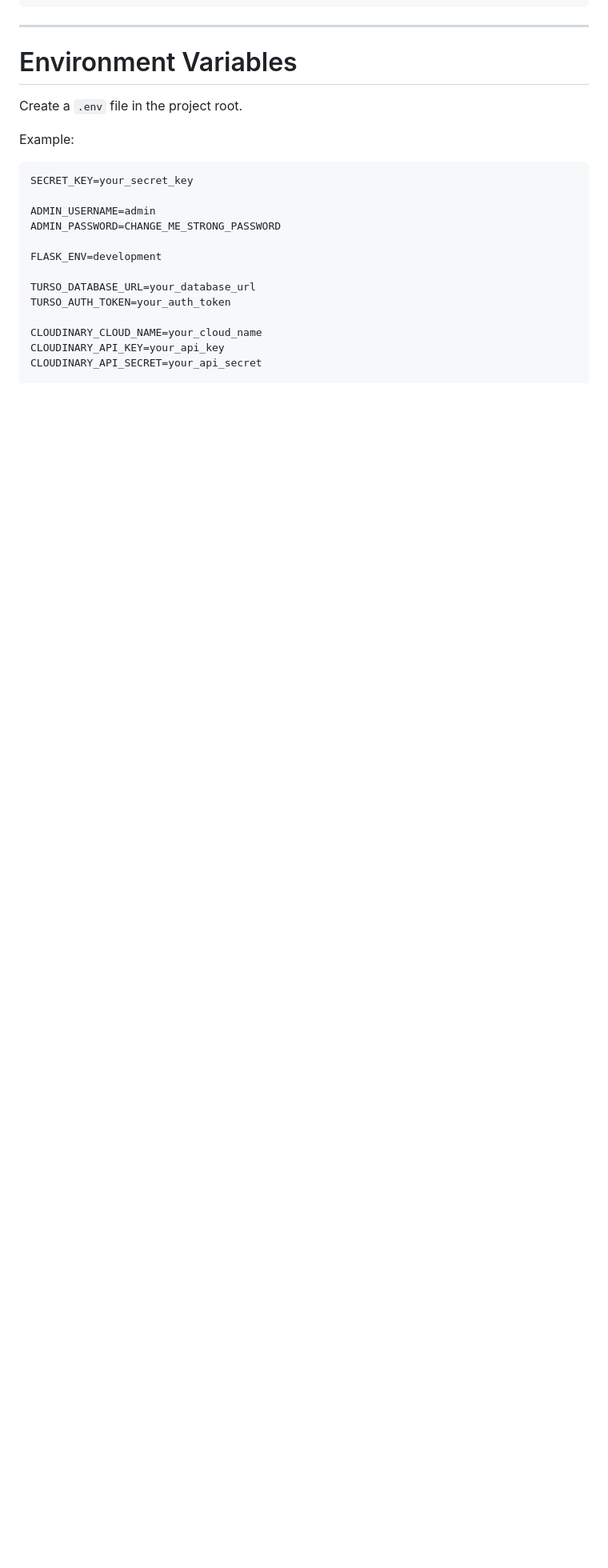
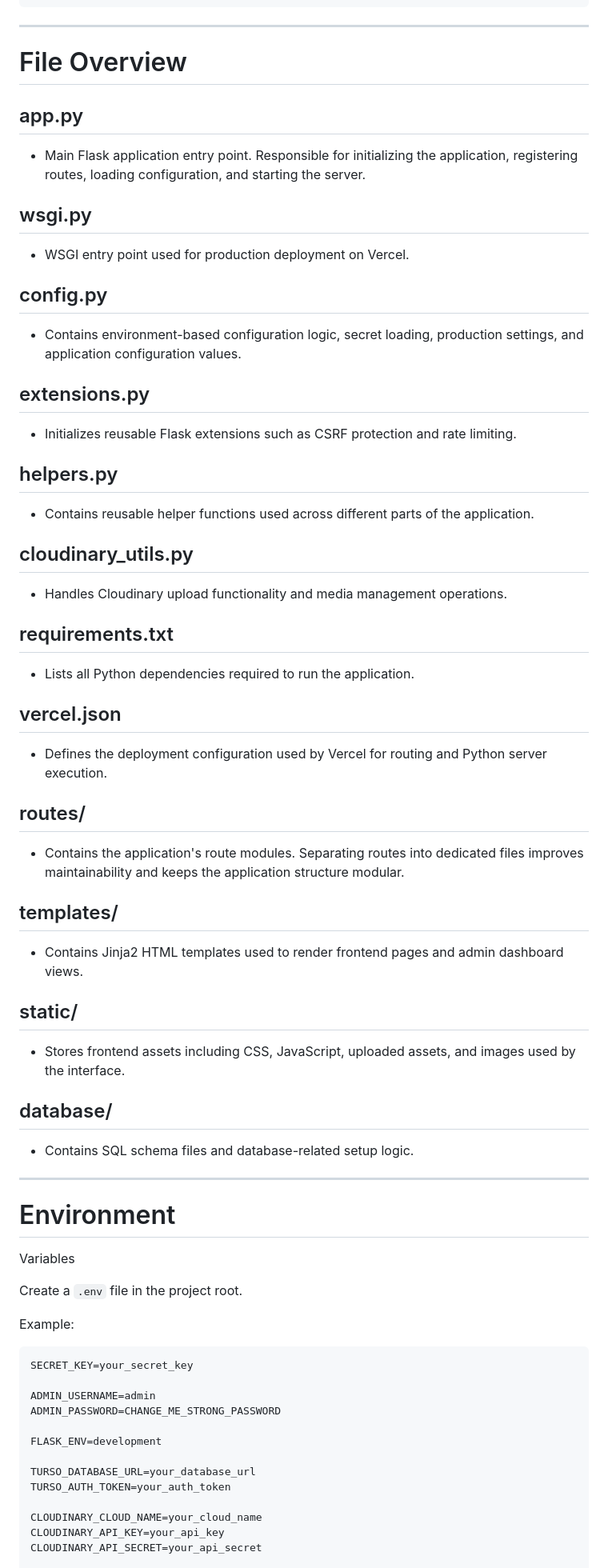
Before and after one commit to bassam-alaraby/vortex, a Markdown page: README.md, the part around one of its changes. Shown at 80% size. Rendered like a GitHub page; blank space fills up the shorter version.

```diff
--- a/README.md
+++ b/README.md
@@ -79,7 +91,48 @@ VORTEX/
 
 ---
 
-# Environment Variables
+# File Overview
+
+## app.py
+- Main Flask application entry point. Responsible for initializing the application, registering routes, loading configuration, and starting the server.
+
+## wsgi.py
+- WSGI entry point used for production deployment on Vercel.
+
+## config.py
+- Contains environment-based configuration logic, secret loading, production settings, and application configuration values.
+
+## extensions.py
+- Initializes reusable Flask extensions such as CSRF protection and rate limiting.
+
+## helpers.py
+- Contains reusable helper functions used across different parts of the application.
+
+## cloudinary_utils.py
+- Handles Cloudinary upload functionality and media management operations.
+
+## requirements.txt
+- Lists all Python dependencies required to run the application.
+
+## vercel.json
+- Defines the deployment configuration used by Vercel for routing and Python server execution.
+
+## routes/
+- Contains the application's route modules. Separating routes into dedicated files improves maintainability and keeps the application structure modular.
+
+## templates/
+- Contains Jinja2 HTML templates used to render frontend pages and admin dashboard views.
+
+## static/
+- Stores frontend assets including CSS, JavaScript, uploaded assets, and images used by the interface.
+
+## database/
+- Contains SQL schema files and database-related setup logic.
+
+---
+
+# Environment
+Variables
 
 Create a `.env` file in the project root.
 
```
Also changed, not shown: other parts of README.md (+19 -7 lines).
